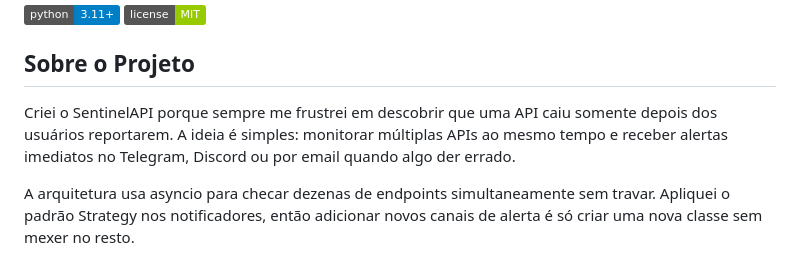
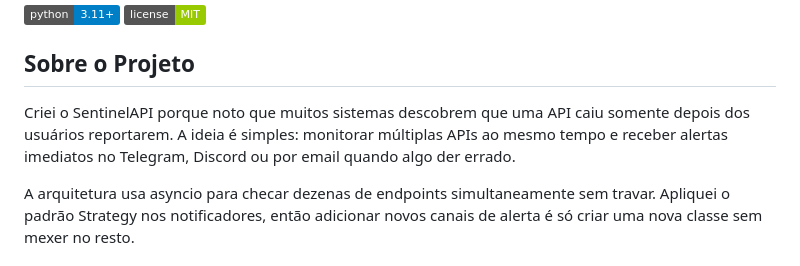
Before and after one commit to maperotto/-SentinelAPI, a Markdown page: README.md, the part around the change. Rendered like a GitHub page; badges without logos.

Commit message:
Refine project description in README
Updated project description for clarity.

```diff
--- a/README.md
+++ b/README.md
@@ -7,7 +7,7 @@ Sistema de monitoramento de saúde de APIs com notificações automáticas em te
 
 ## Sobre o Projeto
 
-Criei o SentinelAPI porque sempre me frustrei em descobrir que uma API caiu somente depois dos usuários reportarem. A ideia é simples: monitorar múltiplas APIs ao mesmo tempo e receber alertas imediatos no Telegram, Discord ou por email quando algo der errado.
+Criei o SentinelAPI porque noto que muitos sistemas descobrem que uma API caiu somente depois dos usuários reportarem. A ideia é simples: monitorar múltiplas APIs ao mesmo tempo e receber alertas imediatos no Telegram, Discord ou por email quando algo der errado.
 
 A arquitetura usa asyncio para checar dezenas de endpoints simultaneamente sem travar. Apliquei o padrão Strategy nos notificadores, então adicionar novos canais de alerta é só criar uma nova classe sem mexer no resto.
 
```
